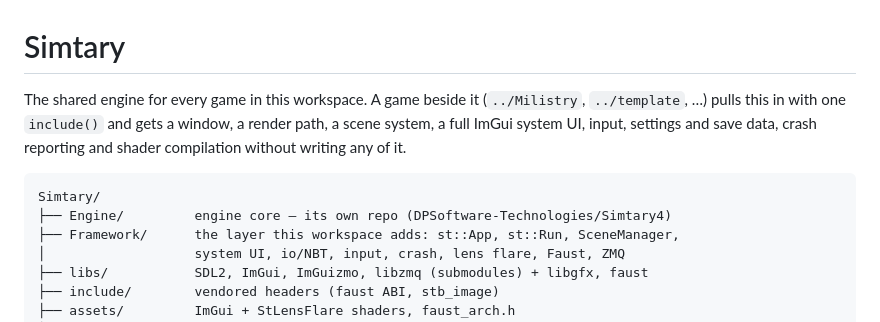
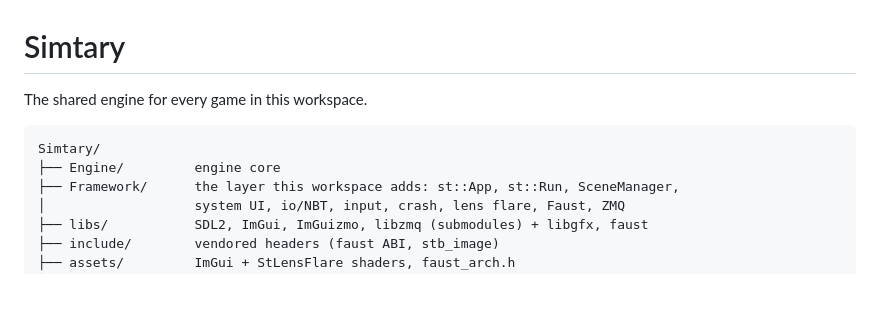
Before and after one commit to DPSoftware-Technologies/Simtary, a Markdown page: README.md, the part around the change. GitHub-like rendering; blank space fills up the shorter version.

````diff
--- a/README.md
+++ b/README.md
@@ -1,13 +1,9 @@
 # Simtary
 
-The shared engine for every game in this workspace. A game beside it
-(`../Milistry`, `../template`, …) pulls this in with one `include()` and gets a
-window, a render path, a scene system, a full ImGui system UI, input, settings and
-save data, crash reporting and shader compilation without writing any of it.
-
+The shared engine for every game in this workspace.
 ```
 Simtary/
-├── Engine/         engine core — its own repo (DPSoftware-Technologies/Simtary4)
+├── Engine/         engine core
 ├── Framework/      the layer this workspace adds: st::App, st::Run, SceneManager,
 │                   system UI, io/NBT, input, crash, lens flare, Faust, ZMQ
 ├── libs/           SDL2, ImGui, ImGuizmo, libzmq (submodules) + libgfx, faust
````
